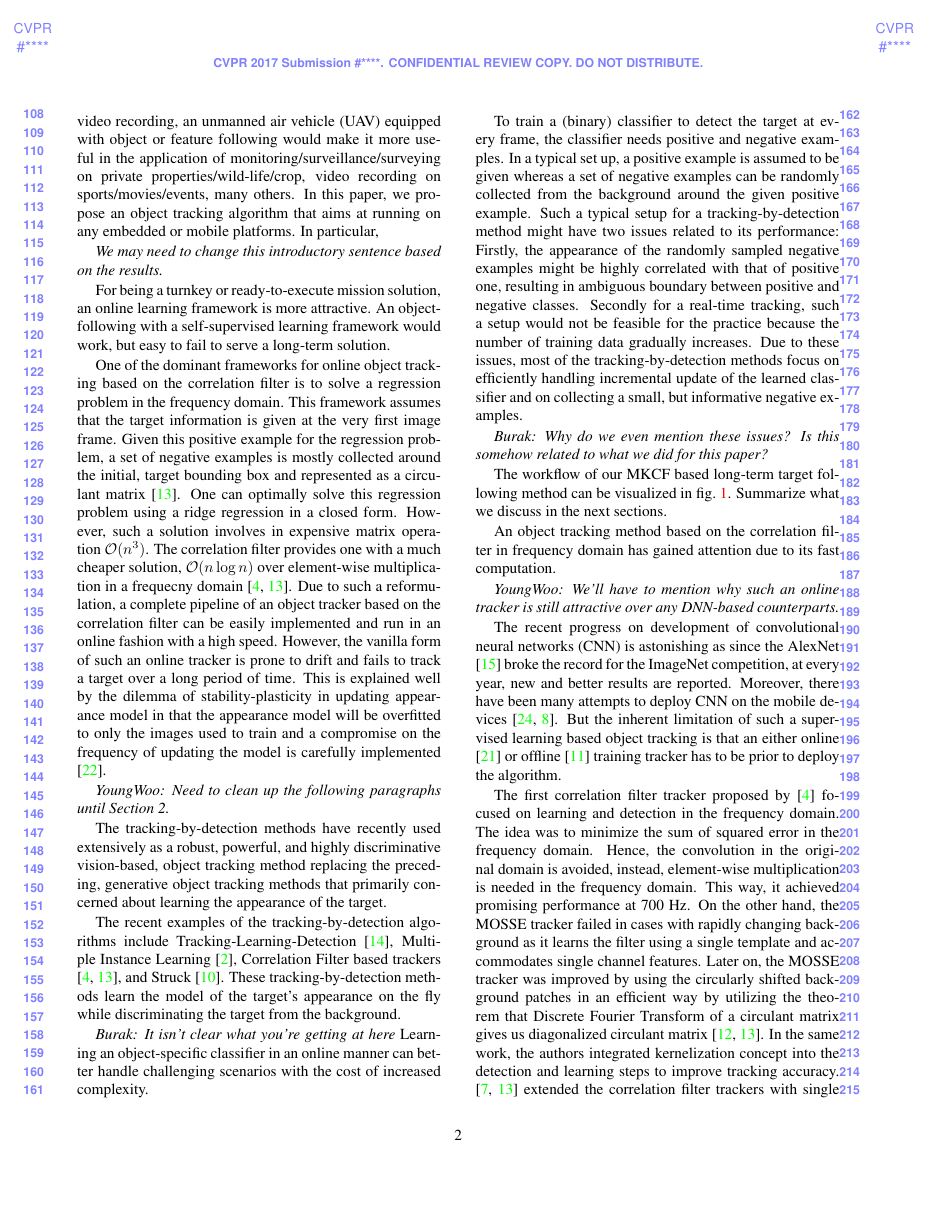
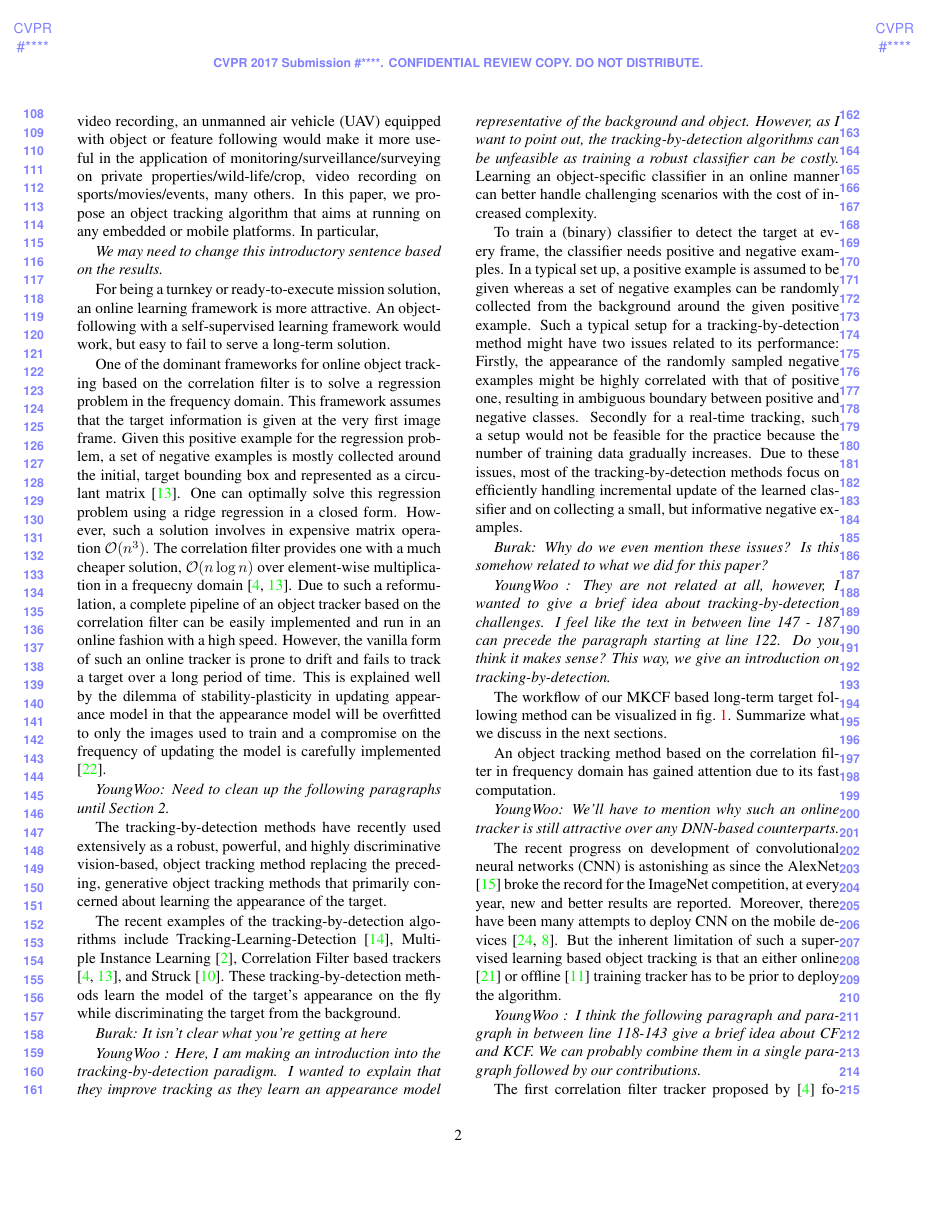
Before and after one commit to uzkent/EnKCF_Tracker, a LaTeX paper (draft.tex): page 2 of 7 before the commit and page 2 of 8 after it. Compiled offline with pdfLaTeX.

Commit message:
Comments Answered in the Introduction Section

```diff
--- a/draft.tex
+++ b/draft.tex
@@ -205,7 +205,10 @@ trackers \cite{bolme2010visual,henriques2015high}, and Struck
 the model of the target's appearance on the fly while discriminating
 the target from the background.
 
-{\it Burak: It isn't clear what you're getting at here} Learning
+{\it Burak: It isn't clear what you're getting at here}
+
+{\it YoungWoo : Here, I am making an introduction
+into the tracking-by-detection paradigm. I wanted to explain that they improve tracking as they learn an appearance model representative of the background and object. However, as I want to point out, the tracking-by-detection algorithms can be unfeasible as training a robust classifier can be costly. } Learning
 an object-specific classifier in an online manner can better handle
 challenging scenarios with the cost of increased complexity.
 
@@ -227,6 +230,8 @@ small, but informative negative examples.
 
 {\it Burak: Why do we even mention these issues? Is this somehow
   related to what we did for this paper?}
+
+{\it YoungWoo : They are not related at all, however, I wanted to give a brief idea about tracking-by-detection challenges. I feel like the text in between line 147 - 187 can precede the paragraph starting at line 122. Do you think it makes sense? This way, we give an introduction on tracking-by-detection.}
 
 \begin{comment}
 However, there can be two issues in this framework. First,
@@ -272,6 +277,8 @@ deploy CNN on the mobile devices
 a supervised learning based object tracking is that an either online
 \cite{nam2016} or offline \cite{held2016} training tracker has to be
 prior to deploy the algorithm.
+
+{\it YoungWoo : I think the following paragraph and paragraph in between line 118-143 give a brief idea about CF and KCF. We can probably combine them in a single paragraph followed by our contributions.}
 
 The first correlation filter tracker proposed by
 \cite{bolme2010visual} focused on learning and detection in the
```
